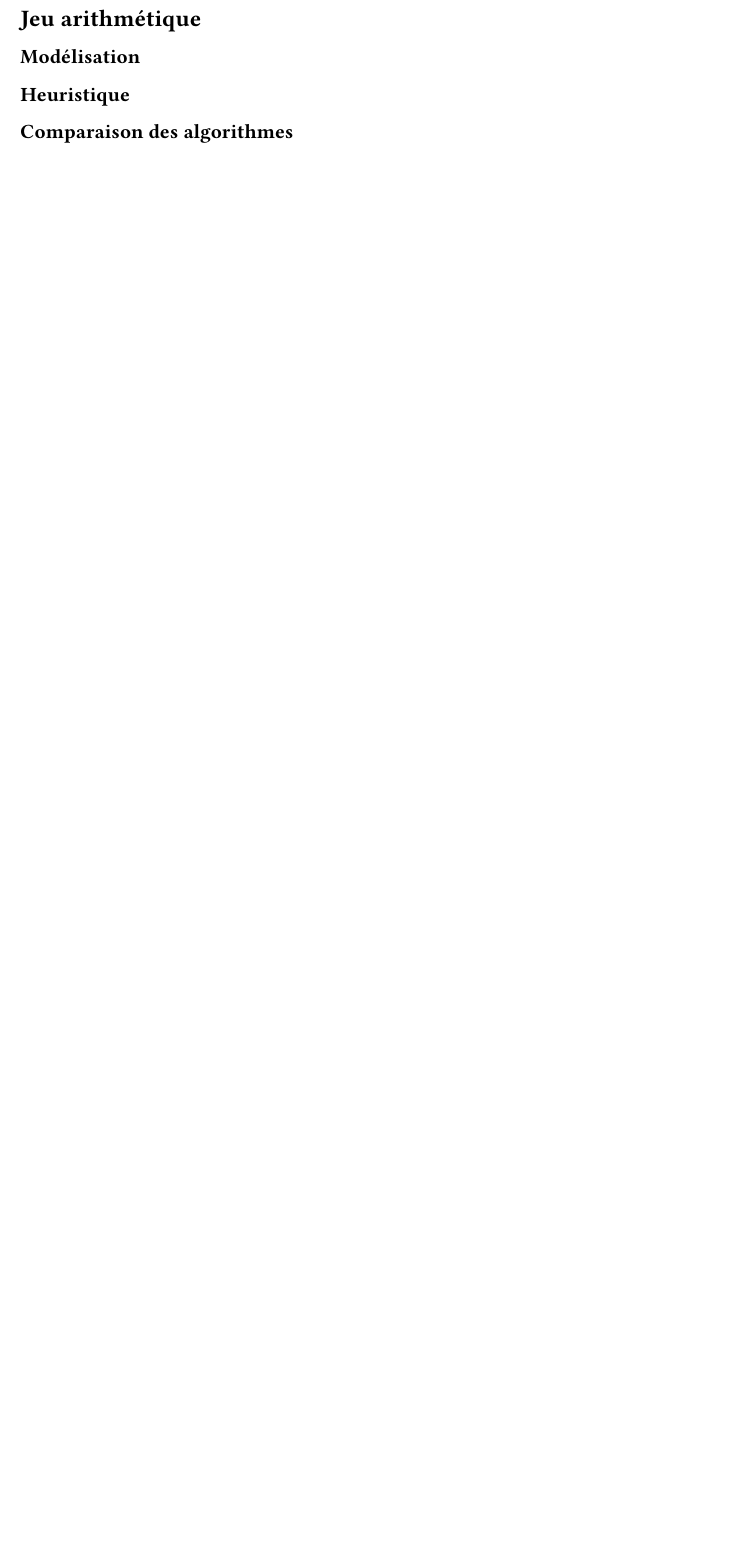
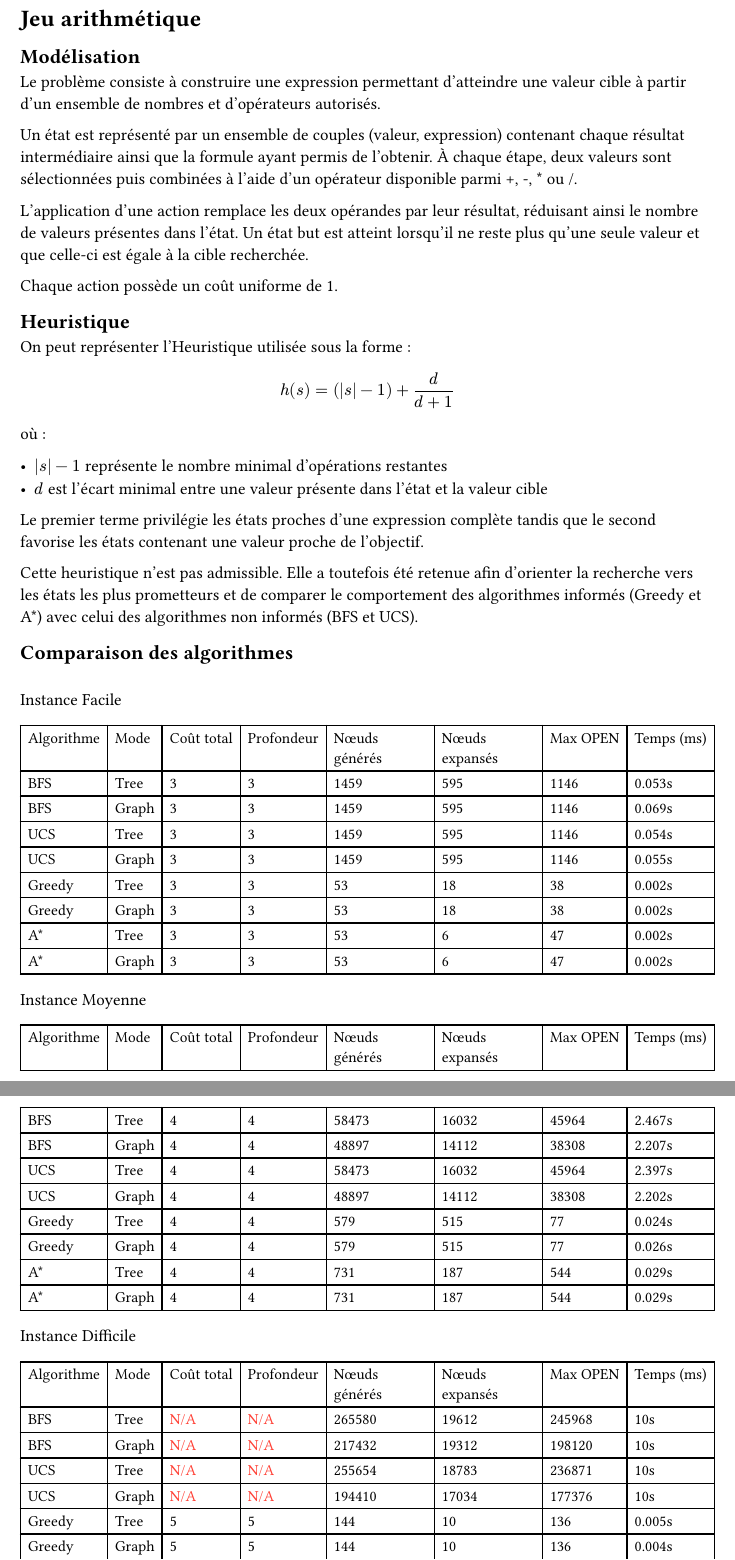
Before and after one commit to ThomasCapeloDoNovo/TP1---Programmation-Agentique, a Typst document (rapport/TP1/pages/012_jeuarhi.typ): part of the page before the commit and two parts of pages 1 and 2 of 2 after it, the two joined at a grey line, cut so that both start at the same text, the shorter picture padded with empty space. Compiled offline with Typst 0.15.

Commit message:
docs: add arithmetic problem analysis to report

```diff
--- a/rapport/TP1/pages/012_jeuarhi.typ
+++ b/rapport/TP1/pages/012_jeuarhi.typ
@@ -2,6 +2,31 @@
 
 #heading(level: 2)[Modélisation]
 
+Le problème consiste à construire une expression permettant d'atteindre une valeur cible à partir d'un ensemble de nombres et d'opérateurs autorisés.
+
+Un état est représenté par un ensemble de couples (valeur, expression) contenant chaque résultat intermédiaire ainsi que la formule ayant permis de l'obtenir. À chaque étape, deux valeurs sont sélectionnées puis combinées à l'aide d'un opérateur disponible parmi +, -, \* ou \/.
+
+L'application d'une action remplace les deux opérandes par leur résultat, réduisant ainsi le nombre de valeurs présentes dans l'état. Un état but est atteint lorsqu'il ne reste plus qu'une seule valeur et que celle-ci est égale à la cible recherchée.
+
+Chaque action possède un coût uniforme de 1.
+
 #heading(level: 2)[Heuristique]
 
+On peut représenter l'Heuristique utilisée sous la forme :
+
+$ h(s) = (|s| - 1) + frac(d, d + 1) $
+
+où :
+
+- $|s| - 1$ représente le nombre minimal d'opérations restantes
+- $d$ est l'écart minimal entre une valeur présente dans l'état et la valeur cible
+
+Le premier terme privilégie les états proches d'une expression complète tandis que le second favorise les états contenant une valeur proche de l'objectif.
+
+Cette heuristique n'est pas admissible. Elle a toutefois été retenue afin d'orienter la recherche vers les états les plus prometteurs et de comparer le comportement des algorithmes informés (Greedy et A\*) avec celui des algorithmes non informés (BFS et UCS).
+
 #heading(level: 2)[Comparaison des algorithmes]
+
+#v(0.5cm)
+
+Instance Facile
@@ -7,0 +37,19 @@
+    columns: 8,
+
+    [Algorithme], [Mode], [Coût total], [Profondeur], [Nœuds générés], [Nœuds expansés], [Max OPEN], [Temps (ms)],
+
+    [BFS], [Tree], [3], [3], [1459], [595], [1146], [0.053s],
+    [BFS], [Graph], [3], [3], [1459], [595], [1146], [0.069s],
+
+    [UCS], [Tree], [3], [3], [1459], [595], [1146], [0.054s],
+    [UCS], [Graph], [3], [3], [1459], [595], [1146], [0.055s],
+
+    [Greedy], [Tree], [3], [3], [53], [18], [38], [0.002s],
+    [Greedy], [Graph], [3], [3], [53], [18], [38], [0.002s],
+
+    [A\*], [Tree], [3], [3], [53], [6], [47], [0.002s],
+    [A\*], [Graph], [3], [3], [53], [6], [47], [0.002s],
+  )
+}
+
+Instance Moyenne
@@ -7,0 +60,19 @@
+    columns: 8,
+
+    [Algorithme], [Mode], [Coût total], [Profondeur], [Nœuds générés], [Nœuds expansés], [Max OPEN], [Temps (ms)],
+
+    [BFS], [Tree], [4], [4], [58473], [16032], [45964], [2.467s],
+    [BFS], [Graph], [4], [4], [48897], [14112], [38308], [2.207s],
+
+    [UCS], [Tree], [4], [4], [58473], [16032], [45964], [2.397s],
+    [UCS], [Graph], [4], [4], [48897], [14112], [38308], [2.202s],
+
+    [Greedy], [Tree], [4], [4], [579], [515], [77], [0.024s],
+    [Greedy], [Graph], [4], [4], [579], [515], [77], [0.026s],
+
+    [A\*], [Tree], [4], [4], [731], [187], [544], [0.029s],
+    [A\*], [Graph], [4], [4], [731], [187], [544], [0.029s],
+  )
+}
+
+Instance Difficile
@@ -7,0 +83,12 @@
+    columns: 8,
+
+    [Algorithme], [Mode], [Coût total], [Profondeur], [Nœuds générés], [Nœuds expansés], [Max OPEN], [Temps (ms)],
+
+    [BFS], [Tree], [#text(red)[N/A]], [#text(red)[N/A]], [265580], [19612], [245968], [10s],
+    [BFS], [Graph], [#text(red)[N/A]], [#text(red)[N/A]], [217432], [19312], [198120], [10s],
+
+    [UCS], [Tree], [#text(red)[N/A]], [#text(red)[N/A]], [255654], [18783], [236871], [10s],
+    [UCS], [Graph], [#text(red)[N/A]], [#text(red)[N/A]], [194410], [17034], [177376], [10s],
+
+    [Greedy], [Tree], [5], [5], [144], [10], [136], [0.005s],
+    [Greedy], [Graph], [5], [5], [144], [10], [136], [0.004s],
```
Also changed, not shown: rapport/TP1/main.pdf, rapport/TP1/pages/012_jeuarhi.typ (23 more changed lines), 1 other file.
